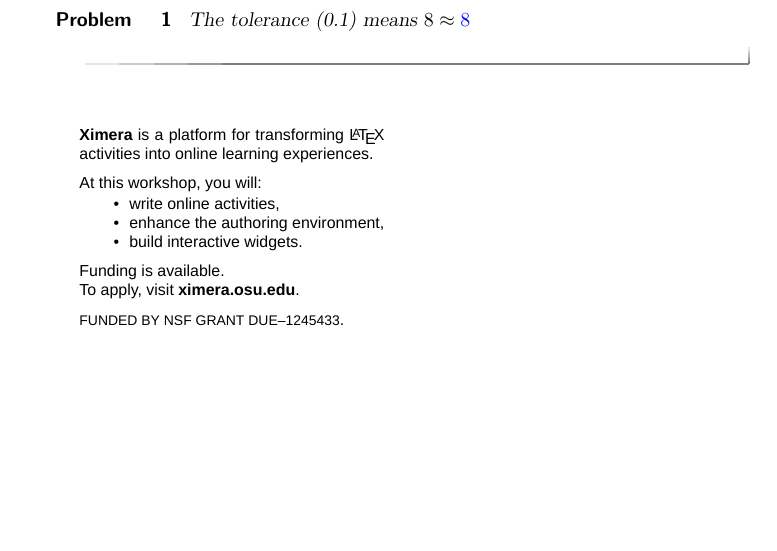
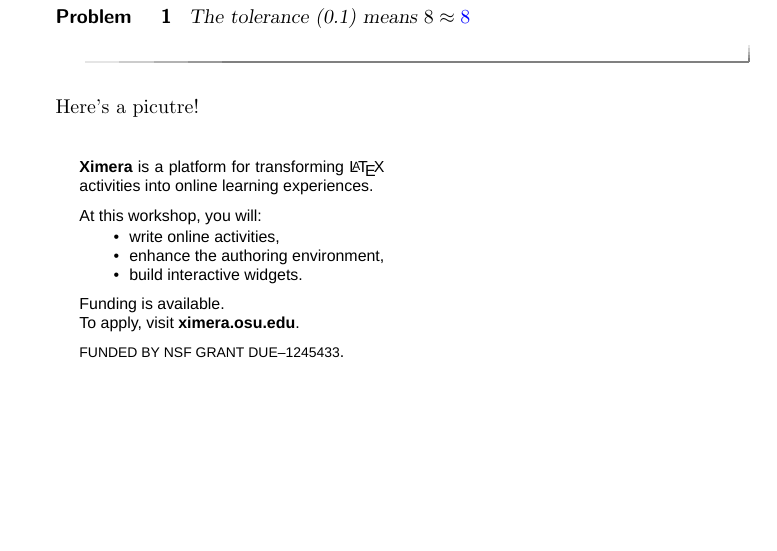
Before and after one commit to kisonecat/ximeraSample, a LaTeX document (sample.tex): part of page 1 of 3, cut so that both start at the same text. Compiled offline with pdfLaTeX.

Commit message:
PDF test again

```diff
--- a/sample.tex
+++ b/sample.tex
@@ -7,6 +7,8 @@
 \begin{problem}
   The tolerance (0.1) means $8 \approx \answer[tolerance=0.1]{8}$
 \end{problem}
+
+Here's a picutre!
 
 \includegraphics{flavor}
 
```
